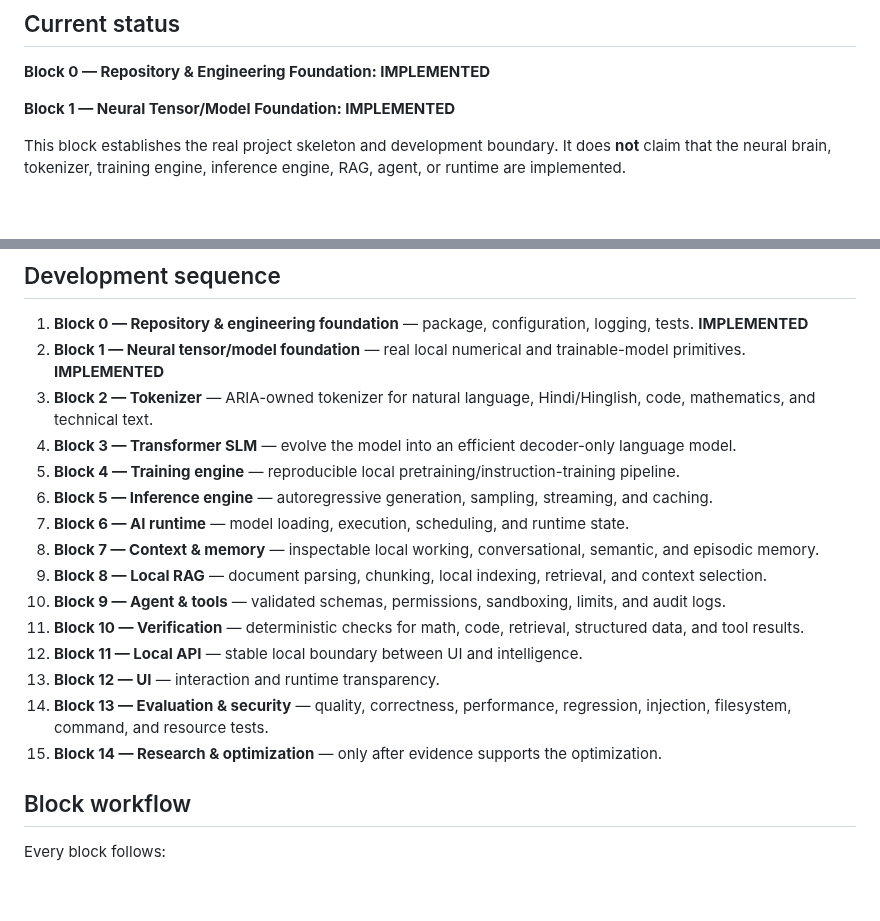
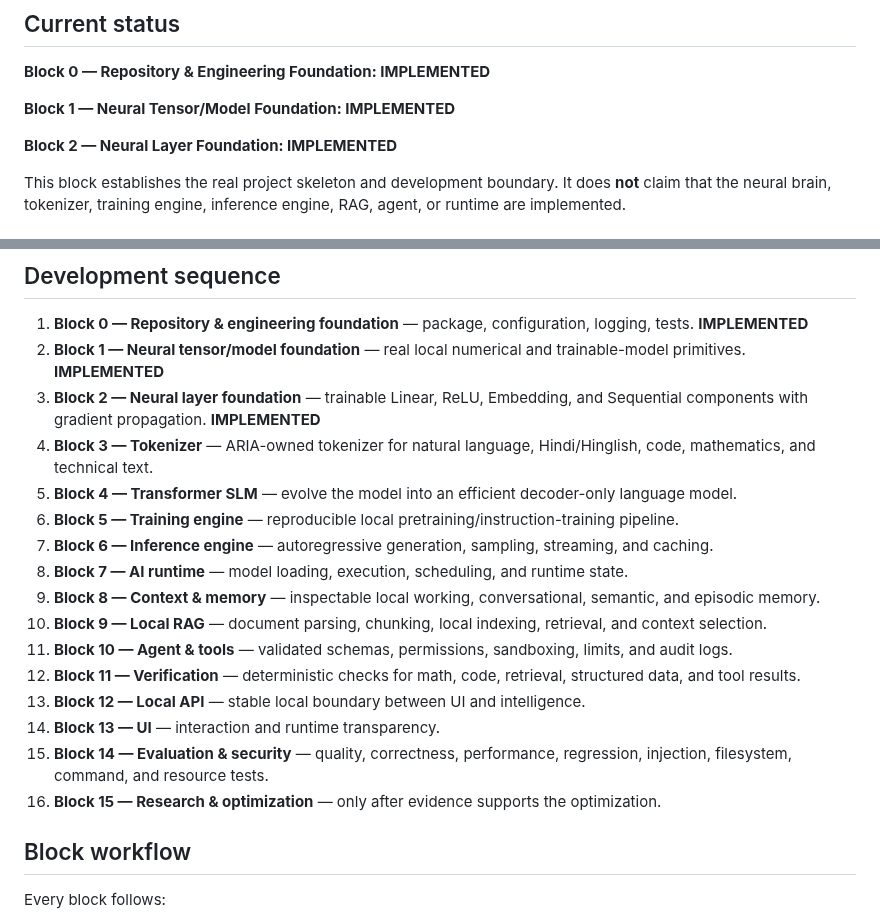
Before and after one commit to chamanvashishth/ARIA, a Markdown page: README.md, 2 parts joined by grey strips. Drawn GitHub-style; blank space fills up the shorter version.

Commit message:
docs: mark neural layers implemented

```diff
--- a/README.md
+++ b/README.md
@@ -11,6 +11,8 @@ ARIA is a software-only, local-first AI system being built block-by-block around
 **Block 0 — Repository & Engineering Foundation: IMPLEMENTED**
 
 **Block 1 — Neural Tensor/Model Foundation: IMPLEMENTED**
+
+**Block 2 — Neural Layer Foundation: IMPLEMENTED**
 
 This block establishes the real project skeleton and development boundary. It does **not** claim that the neural brain, tokenizer, training engine, inference engine, RAG, agent, or runtime are implemented.
 
@@ -143,19 +145,20 @@ A class, mock, prompt, button, or API wrapper is not treated as intelligence.
 
 1. **Block 0 — Repository & engineering foundation** — package, configuration, logging, tests. **IMPLEMENTED**
 2. **Block 1 — Neural tensor/model foundation** — real local numerical and trainable-model primitives. **IMPLEMENTED**
-3. **Block 2 — Tokenizer** — ARIA-owned tokenizer for natural language, Hindi/Hinglish, code, mathematics, and technical text.
-4. **Block 3 — Transformer SLM** — evolve the model into an efficient decoder-only language model.
-5. **Block 4 — Training engine** — reproducible local pretraining/instruction-training pipeline.
-6. **Block 5 — Inference engine** — autoregressive generation, sampling, streaming, and caching.
-7. **Block 6 — AI runtime** — model loading, execution, scheduling, and runtime state.
-8. **Block 7 — Context & memory** — inspectable local working, conversational, semantic, and episodic memory.
-9. **Block 8 — Local RAG** — document parsing, chunking, local indexing, retrieval, and context selection.
-10. **Block 9 — Agent & tools** — validated schemas, permissions, sandboxing, limits, and audit logs.
-11. **Block 10 — Verification** — deterministic checks for math, code, retrieval, structured data, and tool results.
-12. **Block 11 — Local API** — stable local boundary between UI and intelligence.
-13. **Block 12 — UI** — interaction and runtime transparency.
-14. **Block 13 — Evaluation & security** — quality, correctness, performance, regression, injection, filesystem, command, and resource tests.
-15. **Block 14 — Research & optimization** — only after evidence supports the optimization.
+3. **Block 2 — Neural layer foundation** — trainable Linear, ReLU, Embedding, and Sequential components with gradient propagation. **IMPLEMENTED**
+4. **Block 3 — Tokenizer** — ARIA-owned tokenizer for natural language, Hindi/Hinglish, code, mathematics, and technical text.
+5. **Block 4 — Transformer SLM** — evolve the model into an efficient decoder-only language model.
+6. **Block 5 — Training engine** — reproducible local pretraining/instruction-training pipeline.
+7. **Block 6 — Inference engine** — autoregressive generation, sampling, streaming, and caching.
+8. **Block 7 — AI runtime** — model loading, execution, scheduling, and runtime state.
+9. **Block 8 — Context & memory** — inspectable local working, conversational, semantic, and episodic memory.
+10. **Block 9 — Local RAG** — document parsing, chunking, local indexing, retrieval, and context selection.
+11. **Block 10 — Agent & tools** — validated schemas, permissions, sandboxing, limits, and audit logs.
+12. **Block 11 — Verification** — deterministic checks for math, code, retrieval, structured data, and tool results.
+13. **Block 12 — Local API** — stable local boundary between UI and intelligence.
+14. **Block 13 — UI** — interaction and runtime transparency.
+15. **Block 14 — Evaluation & security** — quality, correctness, performance, regression, injection, filesystem, command, and resource tests.
+16. **Block 15 — Research & optimization** — only after evidence supports the optimization.
 
 ## Block workflow
 
```
